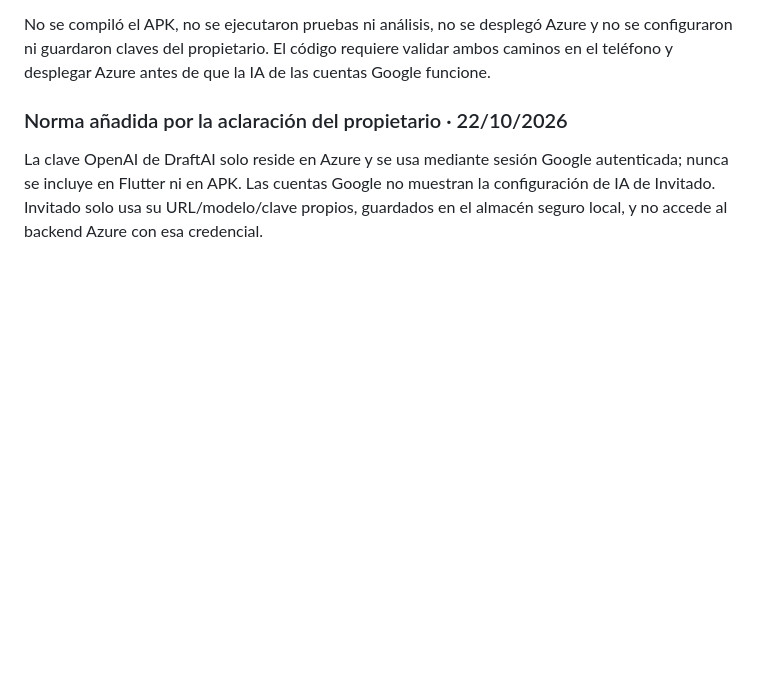
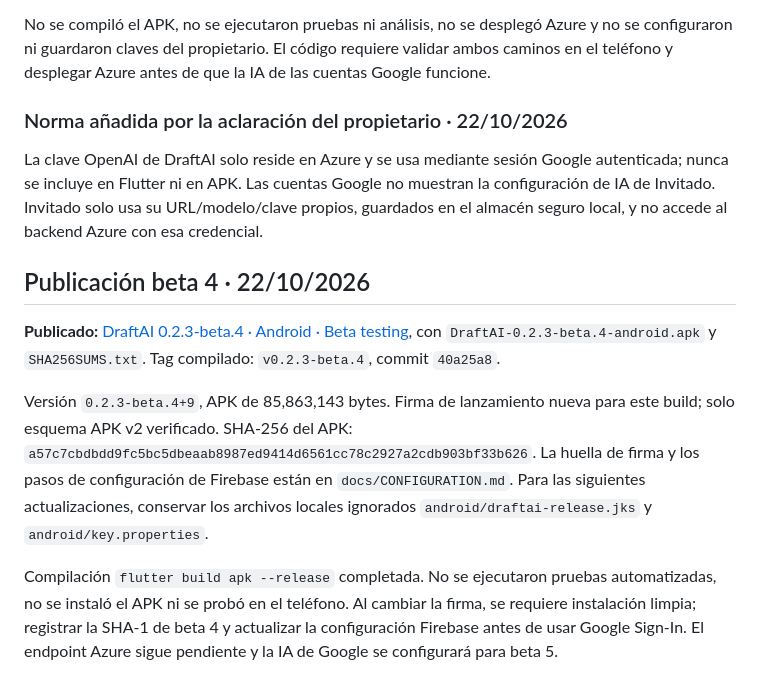
Before and after one commit to Yuuki-2026/DraftAI, a Markdown page: docs/PROGRESS.md, the part around the change. Rendered like a GitHub page; blank space fills up the shorter version.

Commit message:
docs: record beta 4 publication

```diff
--- a/docs/PROGRESS.md
+++ b/docs/PROGRESS.md
@@ -265,3 +265,11 @@ No se compiló el APK, no se ejecutaron pruebas ni análisis, no se desplegó Az
 
 ### Norma añadida por la aclaración del propietario · 22/10/2026
 La clave OpenAI de DraftAI solo reside en Azure y se usa mediante sesión Google autenticada; nunca se incluye en Flutter ni en APK. Las cuentas Google no muestran la configuración de IA de Invitado. Invitado solo usa su URL/modelo/clave propios, guardados en el almacén seguro local, y no accede al backend Azure con esa credencial.
+
+## Publicación beta 4 · 22/10/2026
+
+**Publicado:** [DraftAI 0.2.3-beta.4 · Android · Beta testing](https://github.com/Yuuki-2026/DraftAI/releases/tag/v0.2.3-beta.4), con `DraftAI-0.2.3-beta.4-android.apk` y `SHA256SUMS.txt`. Tag compilado: `v0.2.3-beta.4`, commit `40a25a8`.
+
+Versión `0.2.3-beta.4+9`, APK de 85,863,143 bytes. Firma de lanzamiento nueva para este build; solo esquema APK v2 verificado. SHA-256 del APK: `a57c7cbdbdd9fc5bc5dbeaab8987ed9414d6561cc78c2927a2cdb903bf33b626`. La huella de firma y los pasos de configuración de Firebase están en `docs/CONFIGURATION.md`. Para las siguientes actualizaciones, conservar los archivos locales ignorados `android/draftai-release.jks` y `android/key.properties`.
+
+Compilación `flutter build apk --release` completada. No se ejecutaron pruebas automatizadas, no se instaló el APK ni se probó en el teléfono. Al cambiar la firma, se requiere instalación limpia; registrar la SHA-1 de beta 4 y actualizar la configuración Firebase antes de usar Google Sign-In. El endpoint Azure sigue pendiente y la IA de Google se configurará para beta 5.
```
